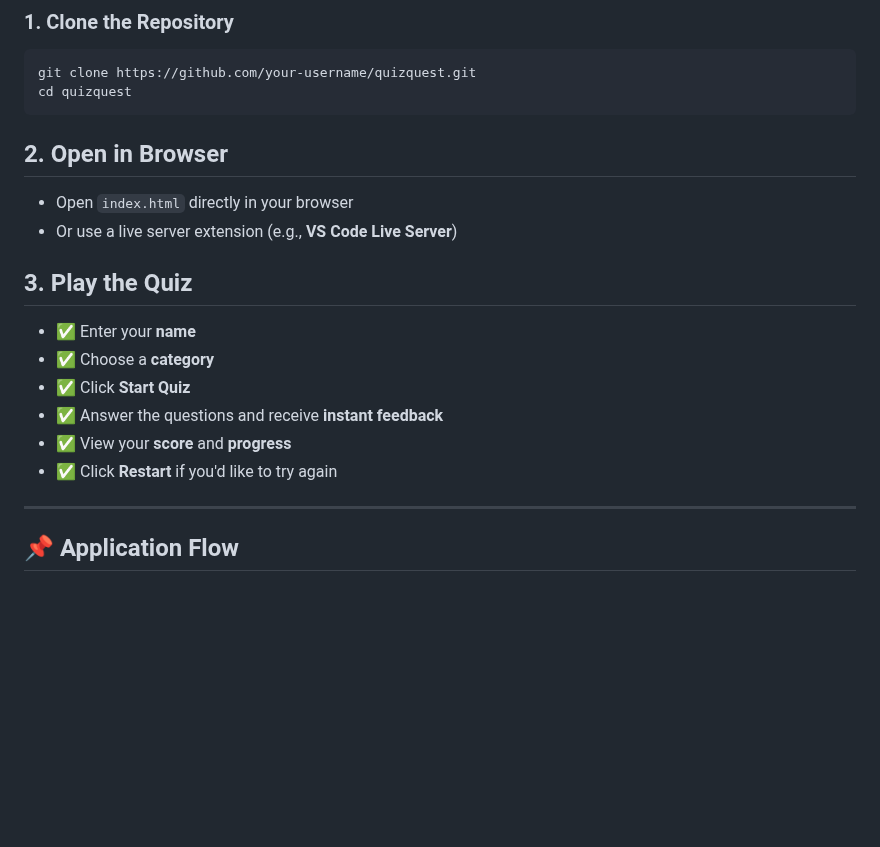
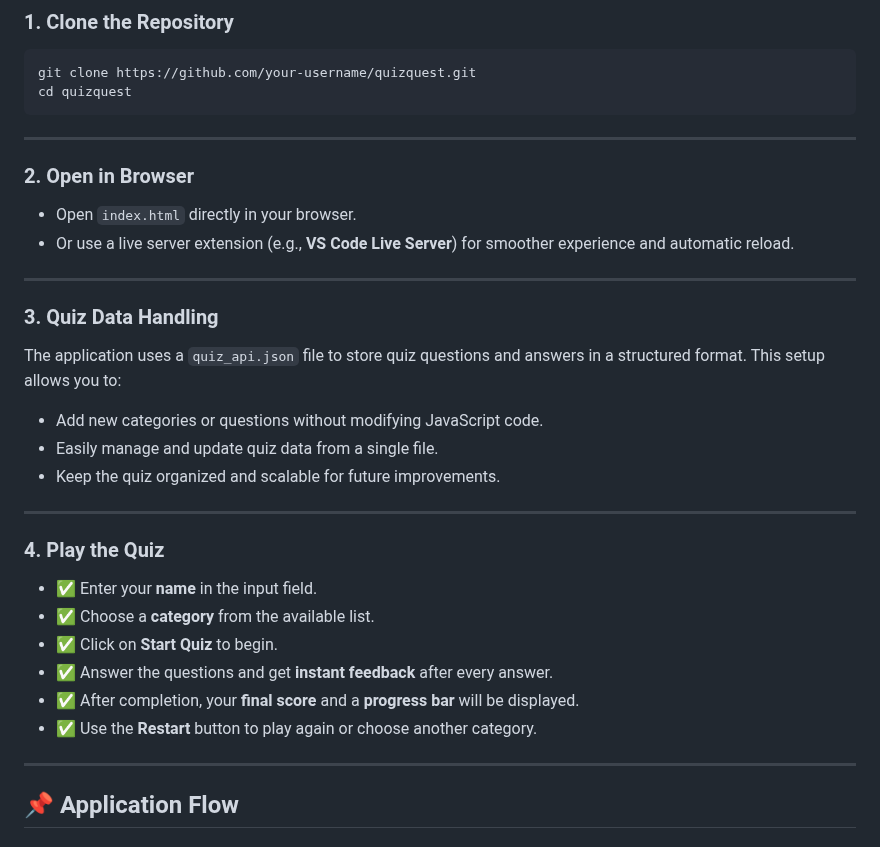
Before and after one commit to YazhiniKanniyappan/INTERACTIVE-QUIZ-APPLICATION, a Markdown page: README.md, the part around one of its changes. Rendered like a GitHub page; blank space fills up the shorter version.

````diff
--- a/README.md
+++ b/README.md
@@ -71,21 +71,37 @@ QuizQuest is a fully responsive and user-friendly web-based quiz application bui
 git clone https://github.com/your-username/quizquest.git
 cd quizquest
 ```
-## 2. Open in Browser
-
-- Open `index.html` directly in your browser
-- Or use a live server extension (e.g., **VS Code Live Server**)
-
-## 3. Play the Quiz
-
-- ✅ Enter your **name**
-- ✅ Choose a **category**
-- ✅ Click **Start Quiz**
-- ✅ Answer the questions and receive **instant feedback**
-- ✅ View your **score** and **progress**
-- ✅ Click **Restart** if you'd like to try again
 
 ---
+
+### 2. Open in Browser
+
+- Open `index.html` directly in your browser.
+- Or use a live server extension (e.g., **VS Code Live Server**) for smoother experience and automatic reload.
+
+---
+
+### 3. Quiz Data Handling
+
+The application uses a `quiz_api.json` file to store quiz questions and answers in a structured format. This setup allows you to:
+
+- Add new categories or questions without modifying JavaScript code.
+- Easily manage and update quiz data from a single file.
+- Keep the quiz organized and scalable for future improvements.
+
+---
+
+### 4. Play the Quiz
+
+- ✅ Enter your **name** in the input field.
+- ✅ Choose a **category** from the available list.
+- ✅ Click on **Start Quiz** to begin.
+- ✅ Answer the questions and get **instant feedback** after every answer.
+- ✅ After completion, your **final score** and a **progress bar** will be displayed.
+- ✅ Use the **Restart** button to play again or choose another category.
+
+---
+
 
 ## 📌 Application Flow
 
````
Also changed, not shown: other parts of README.md (+4 -0 lines).
